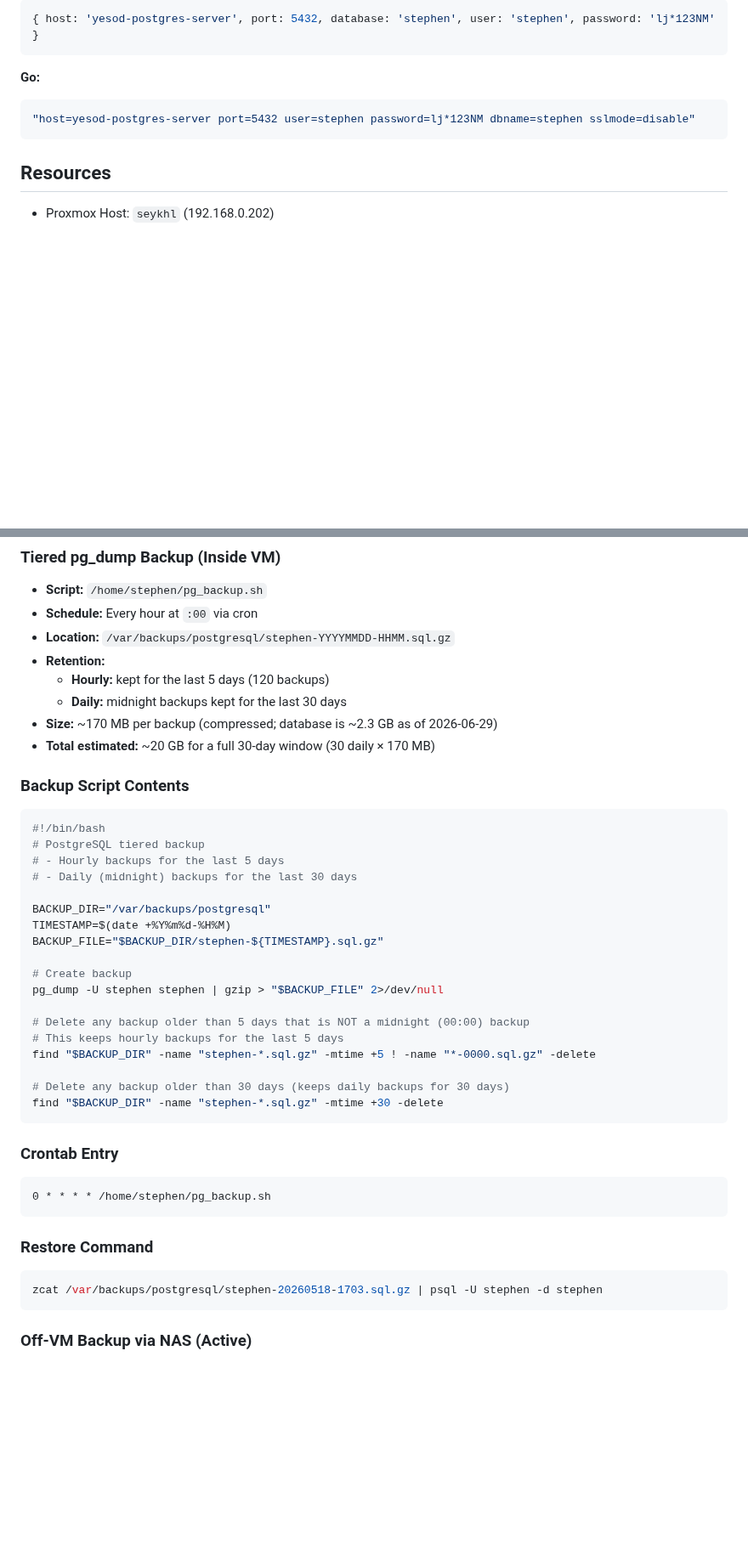
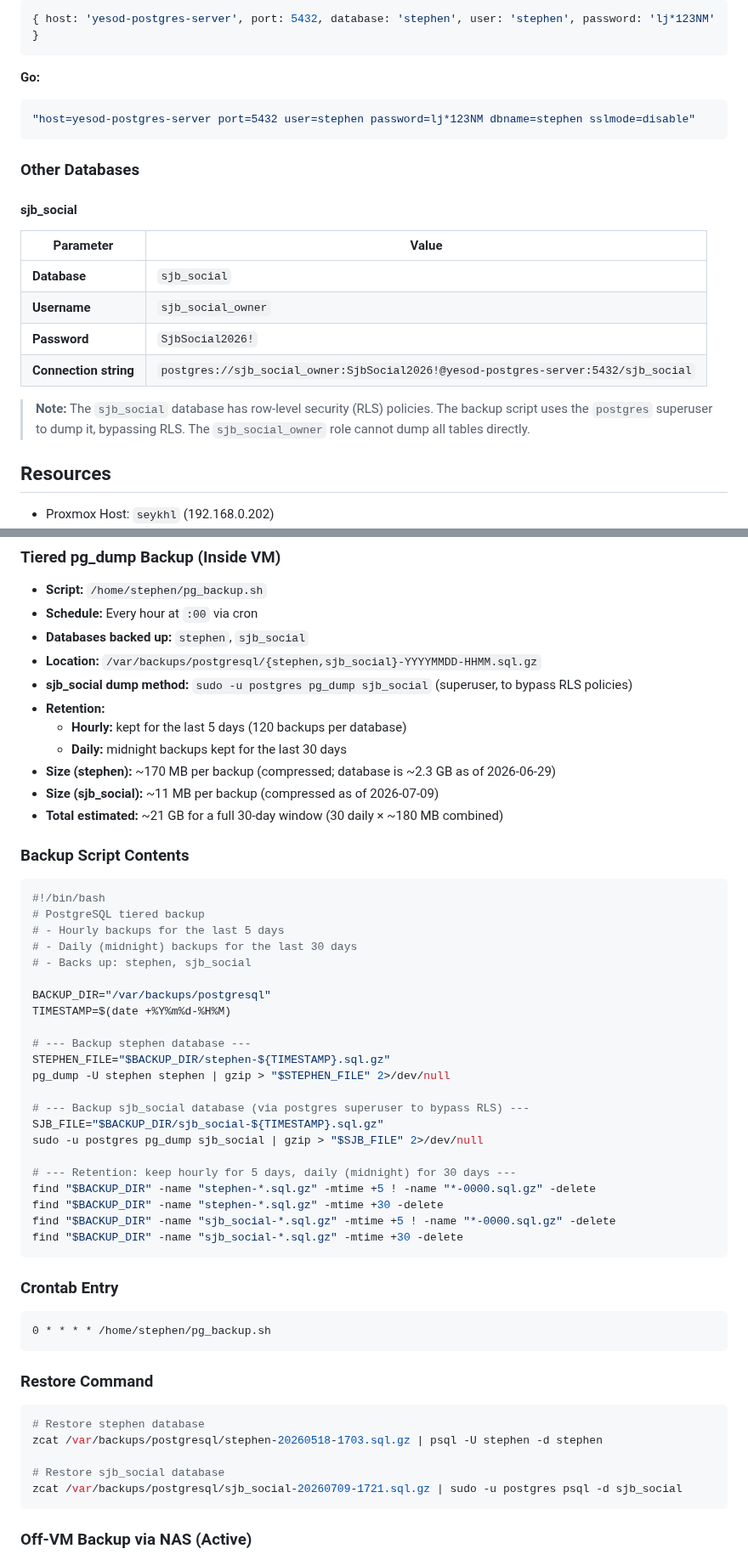
Before and after one commit to stephenVertex/proxmox-notes, a Markdown page: YESOD_POSTGRES_SERVER.md, 2 parts joined by grey strips. Shown at 85% size. GitHub-like rendering; blank space fills up the shorter version.

Commit message:
Add sjb_social database to recurring backups and document connection info
- Updated pg_backup.sh to dump sjb_social via postgres superuser (bypasses RLS)
- Added sjb_social connection details (database, user, password, conn string)
- Updated backup size estimates and restore commands
- Noted RLS policies require superuser for pg_dump
- NAS sync already covers both databases via existing *-0000.sql.gz pattern

````diff
--- a/YESOD_POSTGRES_SERVER.md
+++ b/YESOD_POSTGRES_SERVER.md
@@ -212,6 +212,18 @@ DATABASE_URL = "postgresql://stephen:lj*123NM@yesod-postgres-server:5432/stephen
 "host=yesod-postgres-server port=5432 user=stephen password=lj*123NM dbname=stephen sslmode=disable"
 ```
 
+### Other Databases
+
+#### sjb_social
+| Parameter | Value |
+|-----------|-------|
+| **Database** | `sjb_social` |
+| **Username** | `sjb_social_owner` |
+| **Password** | `SjbSocial2026!` |
+| **Connection string** | `postgres://sjb_social_owner:SjbSocial2026!@yesod-postgres-server:5432/sjb_social` |
+
+> **Note:** The `sjb_social` database has row-level security (RLS) policies. The backup script uses the `postgres` superuser to dump it, bypassing RLS. The `sjb_social_owner` role cannot dump all tables directly.
+
 ## Resources
 - Proxmox Host: `seykhl` (192.168.0.202)
 - Cloud Image: `/var/lib/vz/template/iso/debian-13-generic-amd64.qcow2`
@@ -228,12 +240,15 @@ DATABASE_URL = "postgresql://stephen:lj*123NM@yesod-postgres-server:5432/stephen
 ### Tiered pg_dump Backup (Inside VM)
 - **Script:** `/home/stephen/pg_backup.sh`
 - **Schedule:** Every hour at `:00` via cron
-- **Location:** `/var/backups/postgresql/stephen-YYYYMMDD-HHMM.sql.gz`
+- **Databases backed up:** `stephen`, `sjb_social`
+- **Location:** `/var/backups/postgresql/{stephen,sjb_social}-YYYYMMDD-HHMM.sql.gz`
+- **sjb_social dump method:** `sudo -u postgres pg_dump sjb_social` (superuser, to bypass RLS policies)
 - **Retention:**
-  - **Hourly:** kept for the last 5 days (120 backups)
+  - **Hourly:** kept for the last 5 days (120 backups per database)
   - **Daily:** midnight backups kept for the last 30 days
-- **Size:** ~170 MB per backup (compressed; database is ~2.3 GB as of 2026-06-29)
-- **Total estimated:** ~20 GB for a full 30-day window (30 daily × 170 MB)
+- **Size (stephen):** ~170 MB per backup (compressed; database is ~2.3 GB as of 2026-06-29)
+- **Size (sjb_social):** ~11 MB per backup (compressed as of 2026-07-09)
+- **Total estimated:** ~21 GB for a full 30-day window (30 daily × ~180 MB combined)
 
 ### Backup Script Contents
 ```bash
@@ -241,20 +256,24 @@ DATABASE_URL = "postgresql://stephen:lj*123NM@yesod-postgres-server:5432/stephen
 # PostgreSQL tiered backup
 # - Hourly backups for the last 5 days
 # - Daily (midnight) backups for the last 30 days
+# - Backs up: stephen, sjb_social
 
 BACKUP_DIR="/var/backups/postgresql"
 TIMESTAMP=$(date +%Y%m%d-%H%M)
-BACKUP_FILE="$BACKUP_DIR/stephen-${TIMESTAMP}.sql.gz"
 
-# Create backup
-pg_dump -U stephen stephen | gzip > "$BACKUP_FILE" 2>/dev/null
+# --- Backup stephen database ---
+STEPHEN_FILE="$BACKUP_DIR/stephen-${TIMESTAMP}.sql.gz"
+pg_dump -U stephen stephen | gzip > "$STEPHEN_FILE" 2>/dev/null
 
-# Delete any backup older than 5 days that is NOT a midnight (00:00) backup
-# This keeps hourly backups for the last 5 days
+# --- Backup sjb_social database (via postgres superuser to bypass RLS) ---
+SJB_FILE="$BACKUP_DIR/sjb_social-${TIMESTAMP}.sql.gz"
+sudo -u postgres pg_dump sjb_social | gzip > "$SJB_FILE" 2>/dev/null
+
+# --- Retention: keep hourly for 5 days, daily (midnight) for 30 days ---
 find "$BACKUP_DIR" -name "stephen-*.sql.gz" -mtime +5 ! -name "*-0000.sql.gz" -delete
-
-# Delete any backup older than 30 days (keeps daily backups for 30 days)
 find "$BACKUP_DIR" -name "stephen-*.sql.gz" -mtime +30 -delete
+find "$BACKUP_DIR" -name "sjb_social-*.sql.gz" -mtime +5 ! -name "*-0000.sql.gz" -delete
+find "$BACKUP_DIR" -name "sjb_social-*.sql.gz" -mtime +30 -delete
 ```
 
 ### Crontab Entry
@@ -264,7 +283,11 @@ find "$BACKUP_DIR" -name "stephen-*.sql.gz" -mtime +30 -delete
 
 ### Restore Command
 ```bash
+# Restore stephen database
 zcat /var/backups/postgresql/stephen-20260518-1703.sql.gz | psql -U stephen -d stephen
+
+# Restore sjb_social database
+zcat /var/backups/postgresql/sjb_social-20260709-1721.sql.gz | sudo -u postgres psql -d sjb_social
 ```
 
 ### Off-VM Backup via NAS (Active)
````
Also changed, not shown: other parts of YESOD_POSTGRES_SERVER.md (+2 -2 lines).
